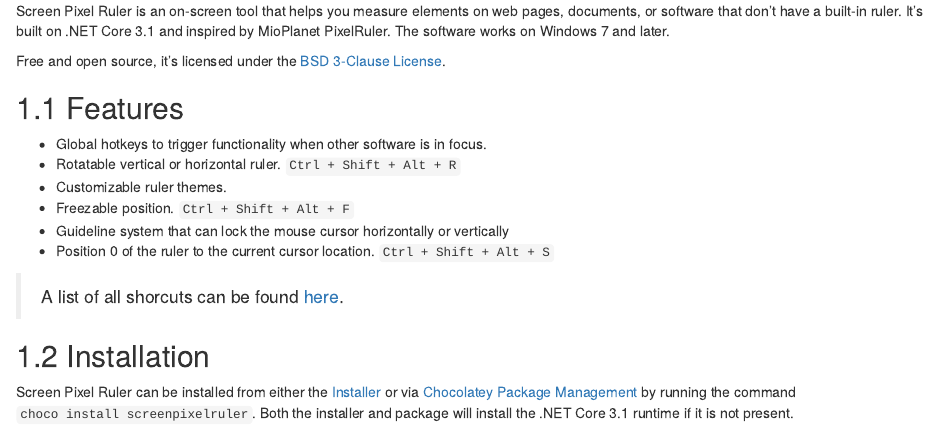
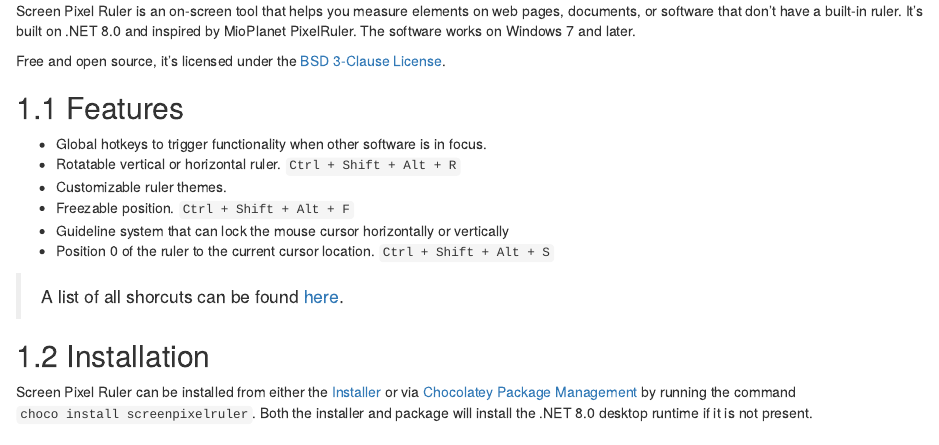
Before and after one commit to Cossey/ScreenPixelRuler2, an R Markdown document (Help/index.rmd): the page in a window 1100 px wide, from 190 px down. Rendered offline with R 4.5, knitr and Pandoc, with nearby package versions; drawn as R Markdown's standard HTML page in place of the format the file asks for.

Commit message:
Update help docs Links and .NET version.

```diff
--- a/Help/_output.yml
+++ b/Help/_output.yml
@@ -3,10 +3,9 @@
   css: style.css
   config:
     toc:
-      before: |
-        <li><a href="./">Screen Pixel Ruler</a></li>
       after: |
-        <li><a href="https://github.com/rstudio/bookdown" target="blank">Published with bookdown</a></li>
+        <li><a href="https://github.com/Cossey/ScreenPixelRuler2/issues/new" target="blank">Submit an Issue</a></li>
+        <li><a href="https://github.com/Cossey/ScreenPixelRuler2/releases/latest" target="blank">Get Latest Version</a></li>
     edit: https://github.com/Cossey/screenpixelruler2/edit/master/Help/%s
     download: ["pdf", "epub"]
 bookdown::pdf_book:
--- a/Help/index.rmd
+++ b/Help/index.rmd
@@ -14,7 +14,7 @@
 # Overview
 
 Screen Pixel Ruler is an on-screen tool that helps you measure elements on web pages, documents, or software that don't have a built-in ruler.
-It's built on .NET Core 3.1 and inspired by MioPlanet PixelRuler.
+It's built on .NET 8.0 and inspired by MioPlanet PixelRuler.
 The software works on Windows 7 and later.
 
 Free and open source, it's licensed under the [BSD 3-Clause License](https://opensource.org/licenses/BSD-3-Clause).
@@ -33,7 +33,7 @@
 ## Installation
 
 Screen Pixel Ruler can be installed from either the [Installer](https://github.com/Cossey/ScreenPixelRuler2/releases) or via [Chocolatey Package Management](https://chocolatey.org) by running the command `choco install screenpixelruler`.
-Both the installer and package will install the .NET Core 3.1 runtime if it is not present.
+Both the installer and package will install the .NET 8.0 desktop runtime if it is not present.
 
 ## Providing feedback
 
```
